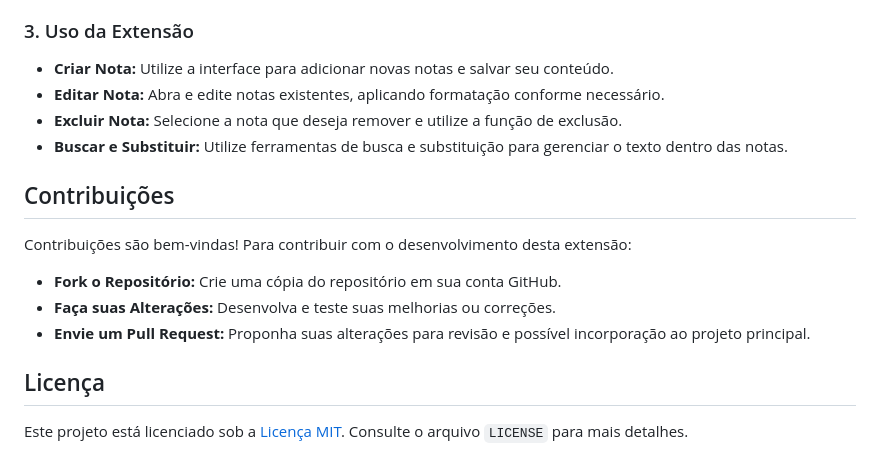
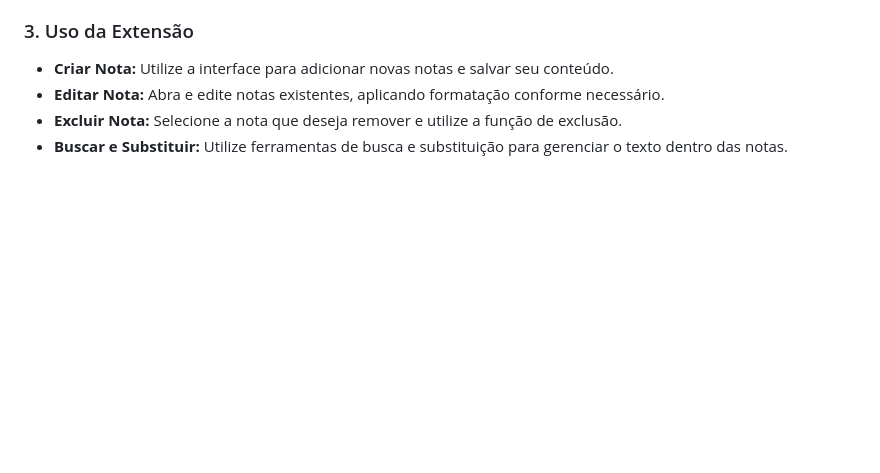
Before and after one commit to rraffaa/bloco_de_notas_extensao, a Markdown page: README.md, the part around the change. Drawn GitHub-style; blank space fills up the shorter version.

Commit message:
Alterações em Read.me

```diff
--- a/README.md
+++ b/README.md
@@ -42,14 +42,3 @@ A segurança dos dados é uma prioridade fundamental para esta extensão. Implem
 - **Editar Nota:** Abra e edite notas existentes, aplicando formatação conforme necessário.
 - **Excluir Nota:** Selecione a nota que deseja remover e utilize a função de exclusão.
 - **Buscar e Substituir:** Utilize ferramentas de busca e substituição para gerenciar o texto dentro das notas.
-
-## Contribuições
-
-Contribuições são bem-vindas! Para contribuir com o desenvolvimento desta extensão:
-- **Fork o Repositório:** Crie uma cópia do repositório em sua conta GitHub.
-- **Faça suas Alterações:** Desenvolva e teste suas melhorias ou correções.
-- **Envie um Pull Request:** Proponha suas alterações para revisão e possível incorporação ao projeto principal.
-
-## Licença
-
-Este projeto está licenciado sob a [Licença MIT](LICENSE). Consulte o arquivo `LICENSE` para mais detalhes.
```
